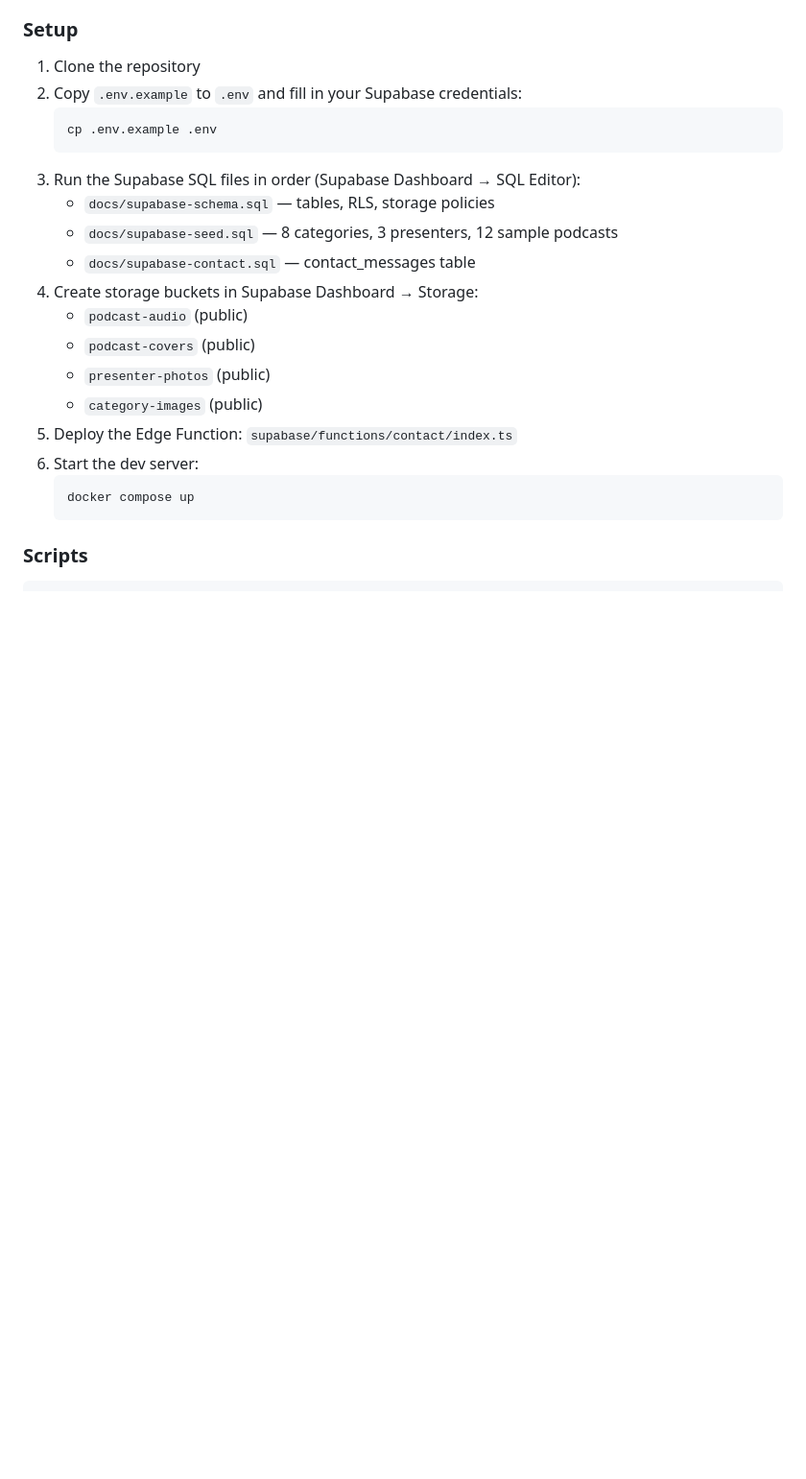
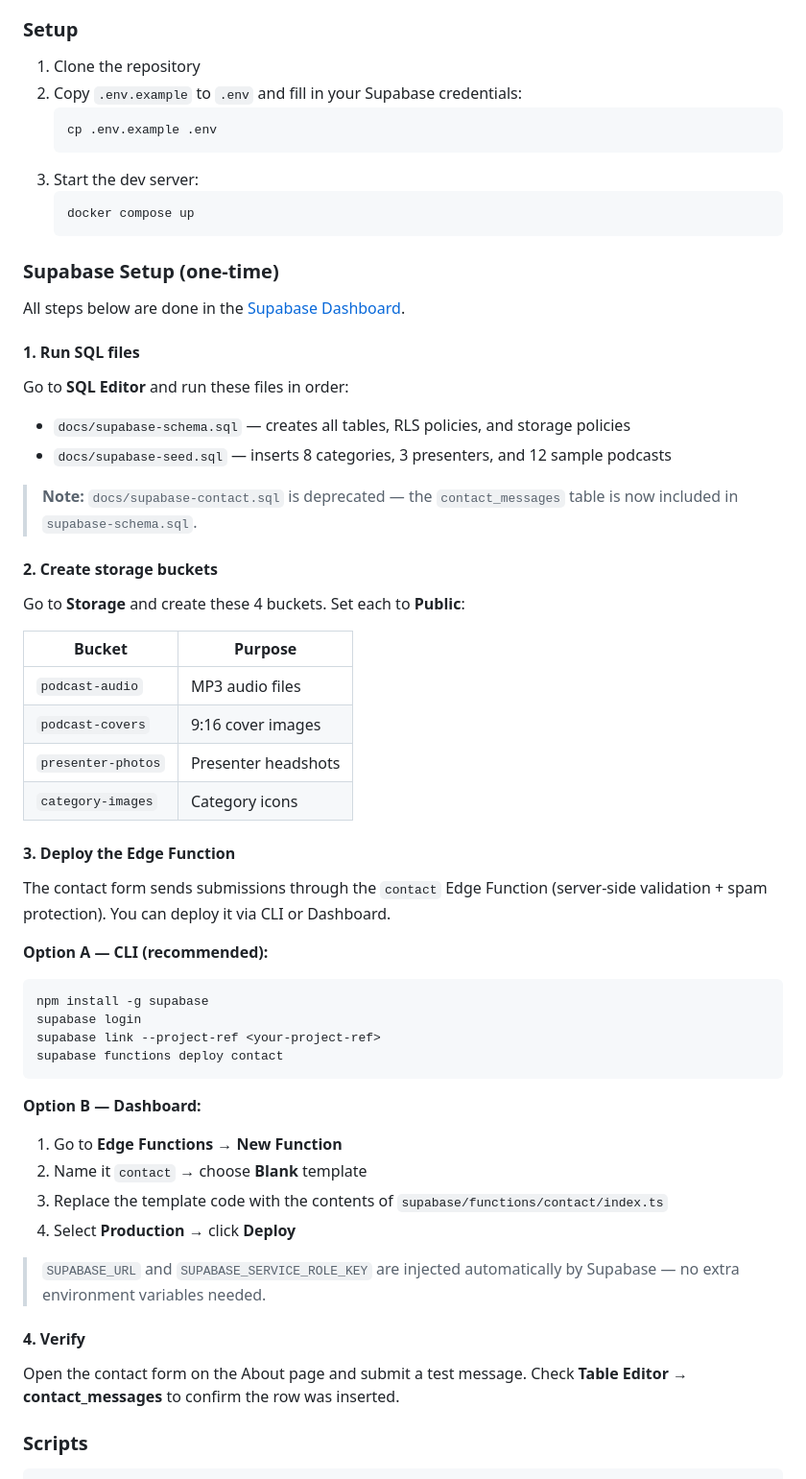
Before and after one commit to tbz-power-no-know/D.E.A.R-TBZ, a Markdown page: README.md, the part around the change. Shown at 96% size. GitHub-like rendering; blank space fills up the shorter version.

Commit message:
docs: add detailed Supabase setup steps to README

````diff
--- a/README.md
+++ b/README.md
@@ -56,20 +56,60 @@ D.E.A.R. is a podcast website built for the **Technical Vocational School Zurich
    ```bash
    cp .env.example .env
    ```
-3. Run the Supabase SQL files in order (Supabase Dashboard → SQL Editor):
-   - `docs/supabase-schema.sql` — tables, RLS, storage policies
-   - `docs/supabase-seed.sql` — 8 categories, 3 presenters, 12 sample podcasts
-   - `docs/supabase-contact.sql` — contact_messages table
-4. Create storage buckets in Supabase Dashboard → Storage:
-   - `podcast-audio` (public)
-   - `podcast-covers` (public)
-   - `presenter-photos` (public)
-   - `category-images` (public)
-5. Deploy the Edge Function: `supabase/functions/contact/index.ts`
-6. Start the dev server:
+3. Start the dev server:
    ```bash
    docker compose up
    ```
+
+### Supabase Setup (one-time)
+
+All steps below are done in the [Supabase Dashboard](https://supabase.com/dashboard).
+
+#### 1. Run SQL files
+
+Go to **SQL Editor** and run these files in order:
+
+- `docs/supabase-schema.sql` — creates all tables, RLS policies, and storage policies
+- `docs/supabase-seed.sql` — inserts 8 categories, 3 presenters, and 12 sample podcasts
+
+> **Note:** `docs/supabase-contact.sql` is deprecated — the `contact_messages` table is now included in `supabase-schema.sql`.
+
+#### 2. Create storage buckets
+
+Go to **Storage** and create these 4 buckets. Set each to **Public**:
+
+| Bucket | Purpose |
+|---|---|
+| `podcast-audio` | MP3 audio files |
+| `podcast-covers` | 9:16 cover images |
+| `presenter-photos` | Presenter headshots |
+| `category-images` | Category icons |
+
+#### 3. Deploy the Edge Function
+
+The contact form sends submissions through the `contact` Edge Function (server-side validation + spam protection). You can deploy it via CLI or Dashboard.
+
+**Option A — CLI (recommended):**
+
+```bash
+npm install -g supabase
+supabase login
+supabase link --project-ref <your-project-ref>
+supabase functions deploy contact
+```
+
+**Option B — Dashboard:**
+
+1. Go to **Edge Functions** → **New Function**
+2. Name it `contact` → choose **Blank** template
+3. Replace the template code with the contents of `supabase/functions/contact/index.ts`
+4. Select **Production** → click **Deploy**
+
+> `SUPABASE_URL` and `SUPABASE_SERVICE_ROLE_KEY` are injected automatically by Supabase — no extra environment variables needed.
+
+#### 4. Verify
+
+Open the contact form on the About page and submit a test message. Check **Table Editor → contact_messages** to confirm the row was inserted.
 
 ### Scripts
 
````
